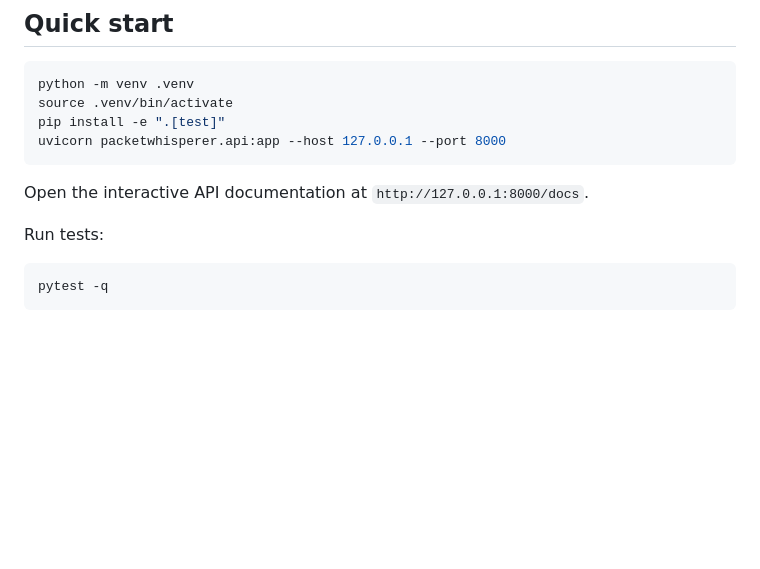
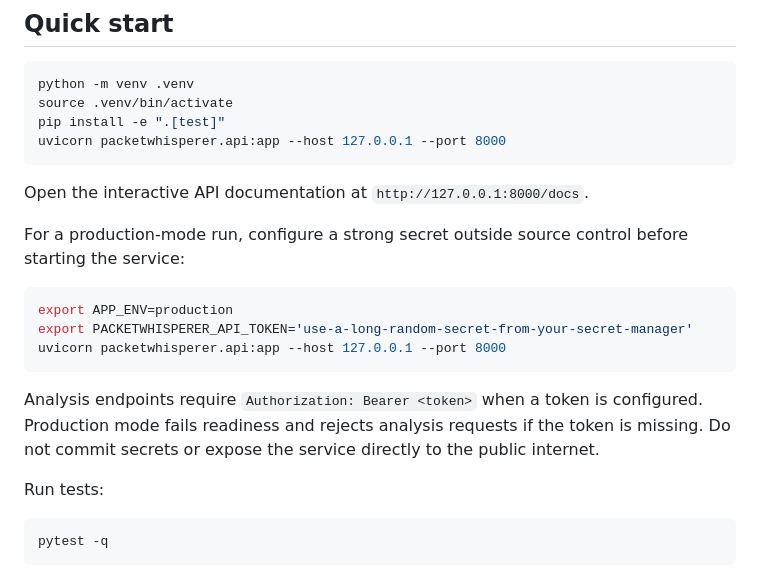
Before and after one commit to yobi369/PacketWhisperer-AI, a Markdown page: README.md, the part around the change. Rendered like a GitHub page; blank space fills up the shorter version.

Commit message:
Document production bearer-token configuration and remaining security gaps

````diff
--- a/README.md
+++ b/README.md
@@ -33,6 +33,16 @@ uvicorn packetwhisperer.api:app --host 127.0.0.1 --port 8000
 
 Open the interactive API documentation at `http://127.0.0.1:8000/docs`.
 
+For a production-mode run, configure a strong secret outside source control before starting the service:
+
+```bash
+export APP_ENV=production
+export PACKETWHISPERER_API_TOKEN='use-a-long-random-secret-from-your-secret-manager'
+uvicorn packetwhisperer.api:app --host 127.0.0.1 --port 8000
+```
+
+Analysis endpoints require `Authorization: Bearer <token>` when a token is configured. Production mode fails readiness and rejects analysis requests if the token is missing. Do not commit secrets or expose the service directly to the public internet.
+
 Run tests:
 
 ```bash
````
